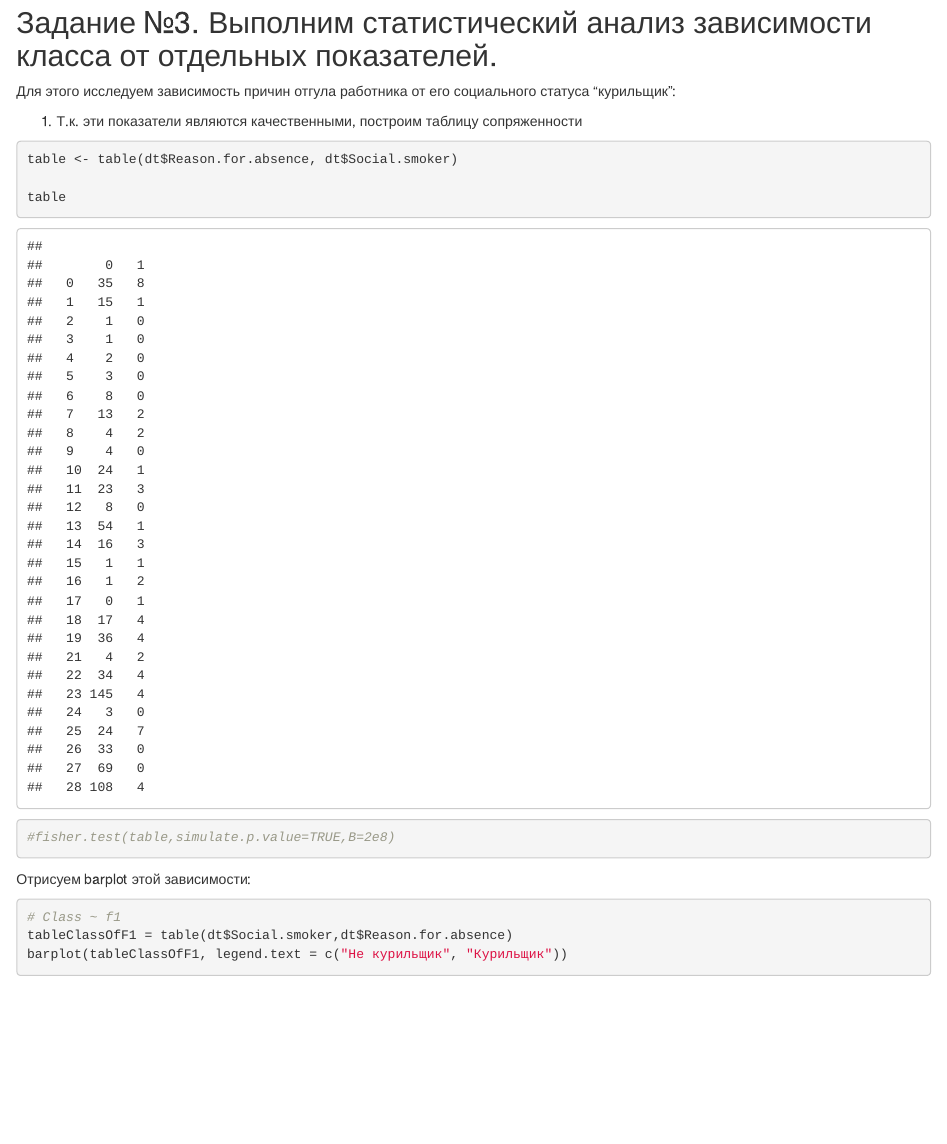
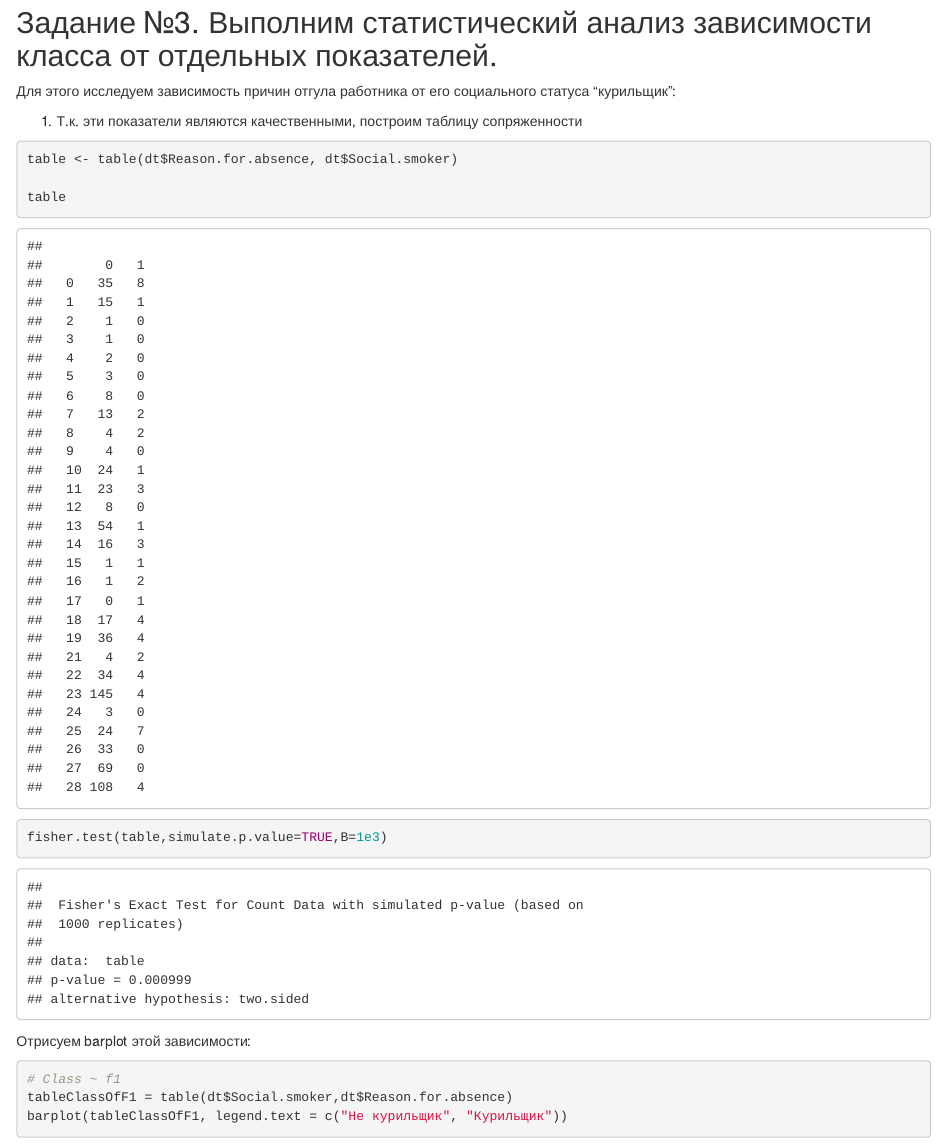
Before and after one commit to shutemov/RLaboratoryWork, an R Markdown document (LaboratoryReport.Rmd): the page in a window 1100 px wide, from 3210 px down. Rendered offline with R 4.5, knitr and Pandoc, with nearby package versions; code that draws random numbers runs with fixed seeds of ours.

Commit message:
Изменяет B показатель теста Фишера

````diff
--- a/LaboratoryReport.Rmd
+++ b/LaboratoryReport.Rmd
@@ -83,7 +83,7 @@ table <- table(dt$Reason.for.absence, dt$Social.smoker)
 
 table
 
-#fisher.test(table,simulate.p.value=TRUE,B=2e8)
+fisher.test(table,simulate.p.value=TRUE,B=1e3)
 ```
 Отрисуем barplot этой зависимости:
 
````
Also changed, not shown: LaboratoryReport.html (added).
